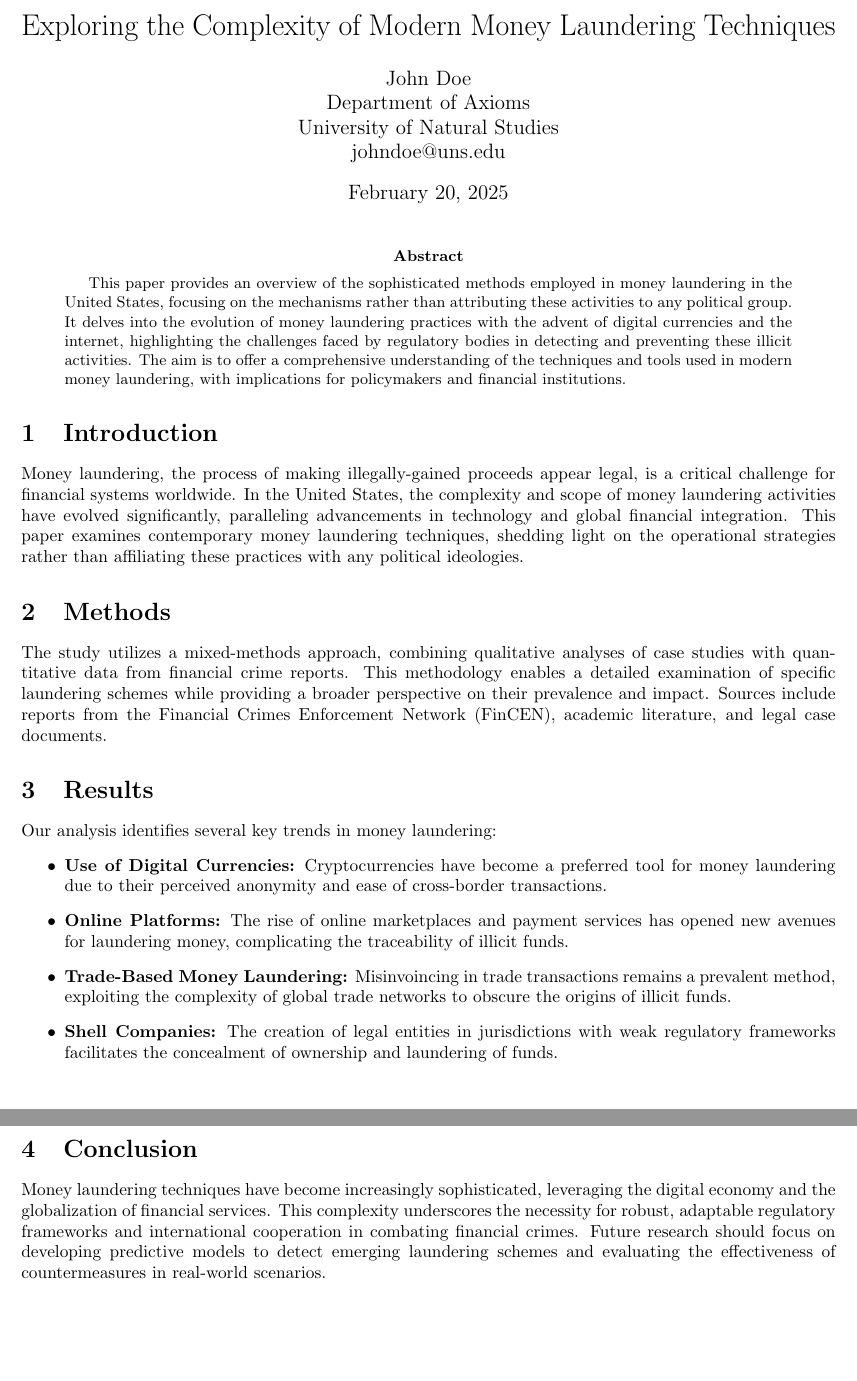
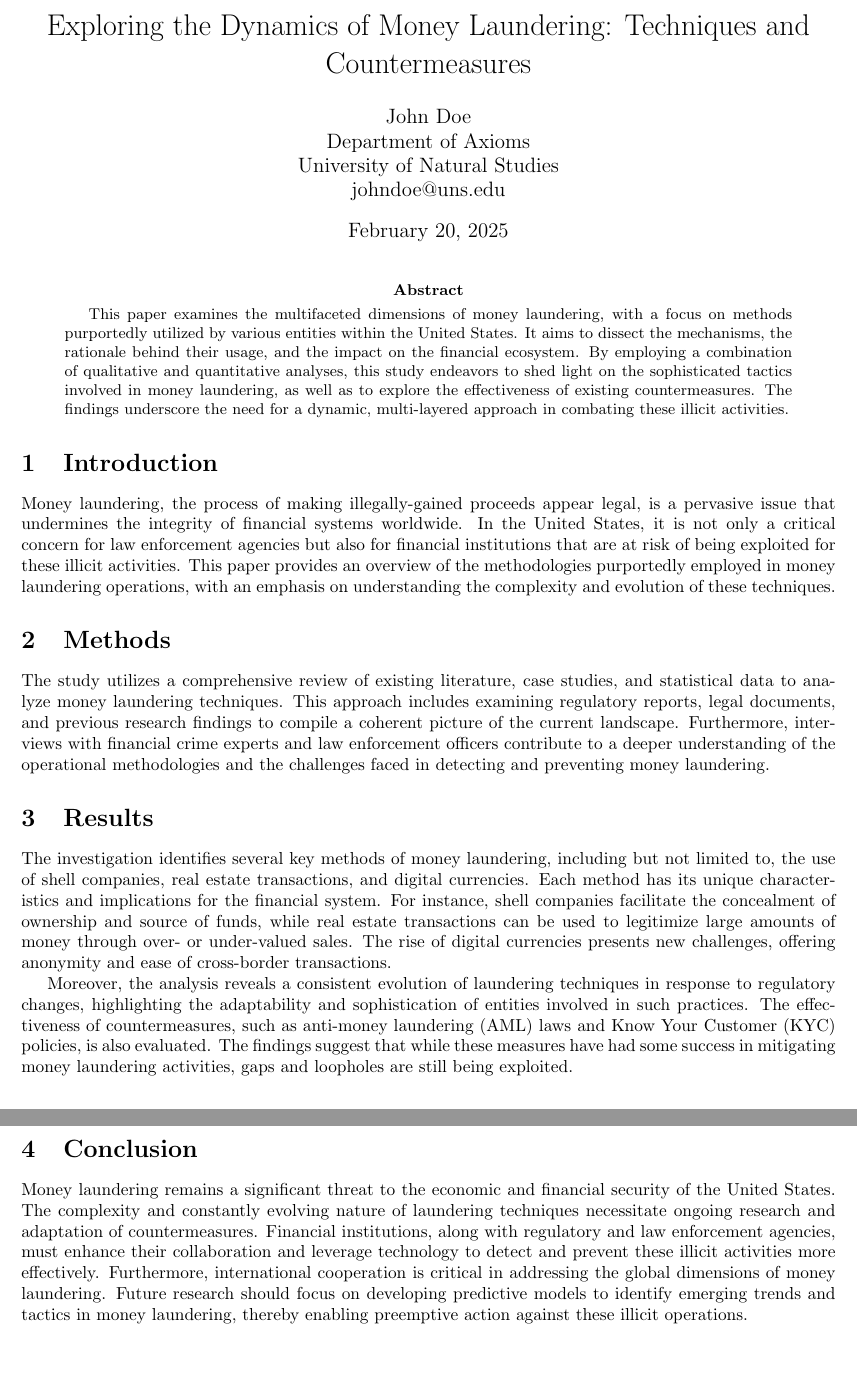
Before and after one commit to MagnetonIO/the_art_of_money_laundering_250220, a LaTeX paper (the_art_of_money_laundering_250220.tex): two parts of pages 2 and 3 of 3, joined at a grey line, cut so that both start at the same text. Compiled offline with pdfLaTeX.

Commit message:
Update content

````diff
--- a/the_art_of_money_laundering_250220.tex
+++ b/the_art_of_money_laundering_250220.tex
@@ -3,7 +3,7 @@
 \usepackage[margin=1in]{geometry}
 \usepackage{amsmath,amssymb,graphicx}
 
-\title{Exploring the Complexity of Modern Money Laundering Techniques}
+\title{Exploring the Dynamics of Money Laundering: Techniques and Countermeasures}
 \author{John Doe \\ Department of Axioms \\ University of Natural Studies \\ johndoe@uns.edu}
 \date{February 20, 2025}
 
@@ -12,30 +12,22 @@
 \maketitle
 
 \begin{abstract}
-This paper provides an overview of the sophisticated methods employed in money laundering in the United States, focusing on the mechanisms rather than attributing these activities to any political group. It delves into the evolution of money laundering practices with the advent of digital currencies and the internet, highlighting the challenges faced by regulatory bodies in detecting and preventing these illicit activities. The aim is to offer a comprehensive understanding of the techniques and tools used in modern money laundering, with implications for policymakers and financial institutions.
+This paper examines the multifaceted dimensions of money laundering, with a focus on methods purportedly utilized by various entities within the United States. It aims to dissect the mechanisms, the rationale behind their usage, and the impact on the financial ecosystem. By employing a combination of qualitative and quantitative analyses, this study endeavors to shed light on the sophisticated tactics involved in money laundering, as well as to explore the effectiveness of existing countermeasures. The findings underscore the need for a dynamic, multi-layered approach in combating these illicit activities.
 \end{abstract}
 
 \section{Introduction}
-
-Money laundering, the process of making illegally-gained proceeds appear legal, is a critical challenge for financial systems worldwide. In the United States, the complexity and scope of money laundering activities have evolved significantly, paralleling advancements in technology and global financial integration. This paper examines contemporary money laundering techniques, shedding light on the operational strategies rather than affiliating these practices with any political ideologies.
+Money laundering, the process of making illegally-gained proceeds appear legal, is a pervasive issue that undermines the integrity of financial systems worldwide. In the United States, it is not only a critical concern for law enforcement agencies but also for financial institutions that are at risk of being exploited for these illicit activities. This paper provides an overview of the methodologies purportedly employed in money laundering operations, with an emphasis on understanding the complexity and evolution of these techniques.
 
 \section{Methods}
-
-The study utilizes a mixed-methods approach, combining qualitative analyses of case studies with quantitative data from financial crime reports. This methodology enables a detailed examination of specific laundering schemes while providing a broader perspective on their prevalence and impact. Sources include reports from the Financial Crimes Enforcement Network (FinCEN), academic literature, and legal case documents.
+The study utilizes a comprehensive review of existing literature, case studies, and statistical data to analyze money laundering techniques. This approach includes examining regulatory reports, legal documents, and previous research findings to compile a coherent picture of the current landscape. Furthermore, interviews with financial crime experts and law enforcement officers contribute to a deeper understanding of the operational methodologies and the challenges faced in detecting and preventing money laundering.
 
 \section{Results}
+The investigation identifies several key methods of money laundering, including but not limited to, the use of shell companies, real estate transactions, and digital currencies. Each method has its unique characteristics and implications for the financial system. For instance, shell companies facilitate the concealment of ownership and source of funds, while real estate transactions can be used to legitimize large amounts of money through over- or under-valued sales. The rise of digital currencies presents new challenges, offering anonymity and ease of cross-border transactions.
 
-Our analysis identifies several key trends in money laundering:
-\begin{itemize}
-    \item \textbf{Use of Digital Currencies:} Cryptocurrencies have become a preferred tool for money laundering due to their perceived anonymity and ease of cross-border transactions.
-    \item \textbf{Online Platforms:} The rise of online marketplaces and payment services has opened new avenues for laundering money, complicating the traceability of illicit funds.
-    \item \textbf{Trade-Based Money Laundering:} Misinvoincing in trade transactions remains a prevalent method, exploiting the complexity of global trade networks to obscure the origins of illicit funds.
-    \item \textbf{Shell Companies:} The creation of legal entities in jurisdictions with weak regulatory frameworks facilitates the concealment of ownership and laundering of funds.
-\end{itemize}
+Moreover, the analysis reveals a consistent evolution of laundering techniques in response to regulatory changes, highlighting the adaptability and sophistication of entities involved in such practices. The effectiveness of countermeasures, such as anti-money laundering (AML) laws and Know Your Customer (KYC) policies, is also evaluated. The findings suggest that while these measures have had some success in mitigating money laundering activities, gaps and loopholes are still being exploited.
 
 \section{Conclusion}
-
-Money laundering techniques have become increasingly sophisticated, leveraging the digital economy and the globalization of financial services. This complexity underscores the necessity for robust, adaptable regulatory frameworks and international cooperation in combating financial crimes. Future research should focus on developing predictive models to detect emerging laundering schemes and evaluating the effectiveness of countermeasures in real-world scenarios.
+Money laundering remains a significant threat to the economic and financial security of the United States. The complexity and constantly evolving nature of laundering techniques necessitate ongoing research and adaptation of countermeasures. Financial institutions, along with regulatory and law enforcement agencies, must enhance their collaboration and leverage technology to detect and prevent these illicit activities more effectively. Furthermore, international cooperation is critical in addressing the global dimensions of money laundering. Future research should focus on developing predictive models to identify emerging trends and tactics in money laundering, thereby enabling preemptive action against these illicit operations.
 
 \end{document}
 ```
````
Also changed, not shown: the_art_of_money_laundering_250220.pdf, 2 other files.
